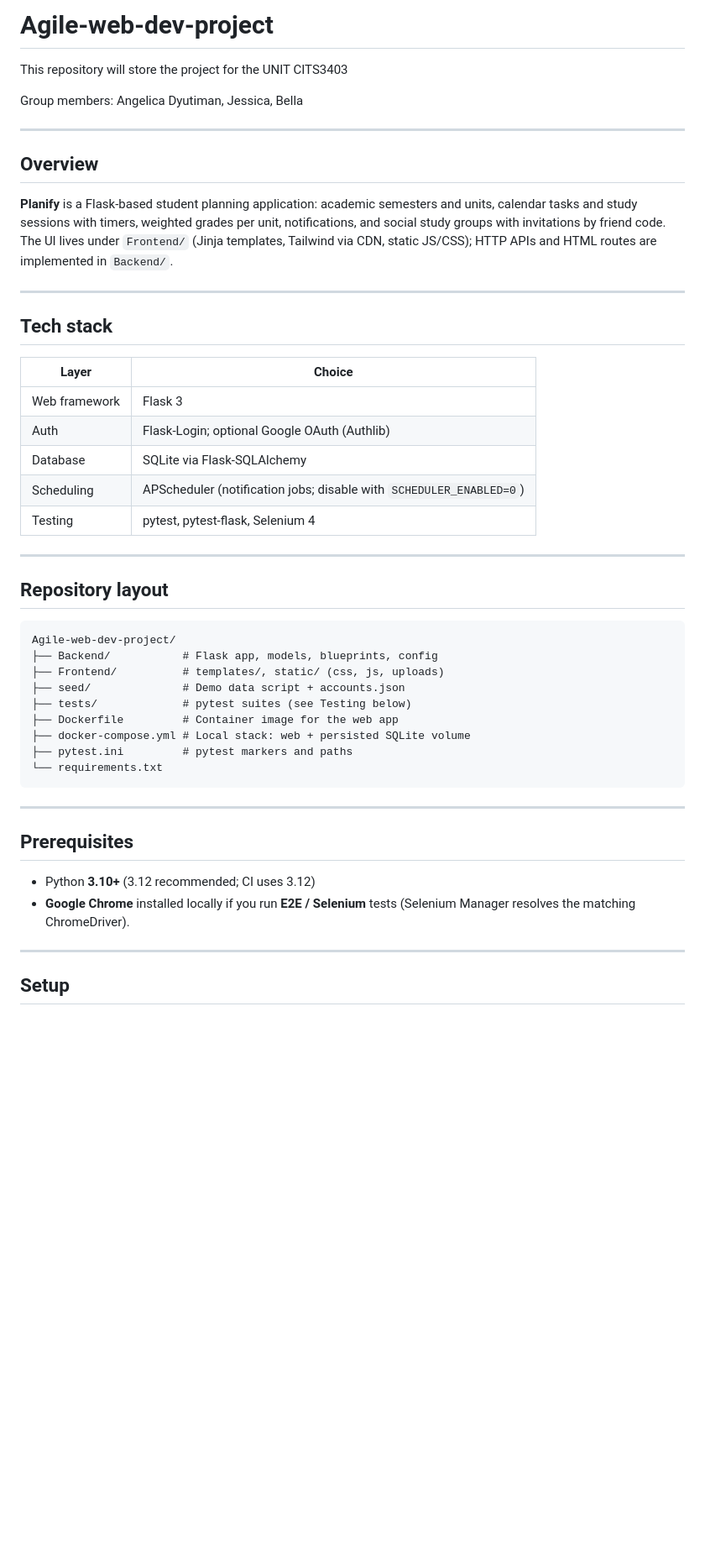
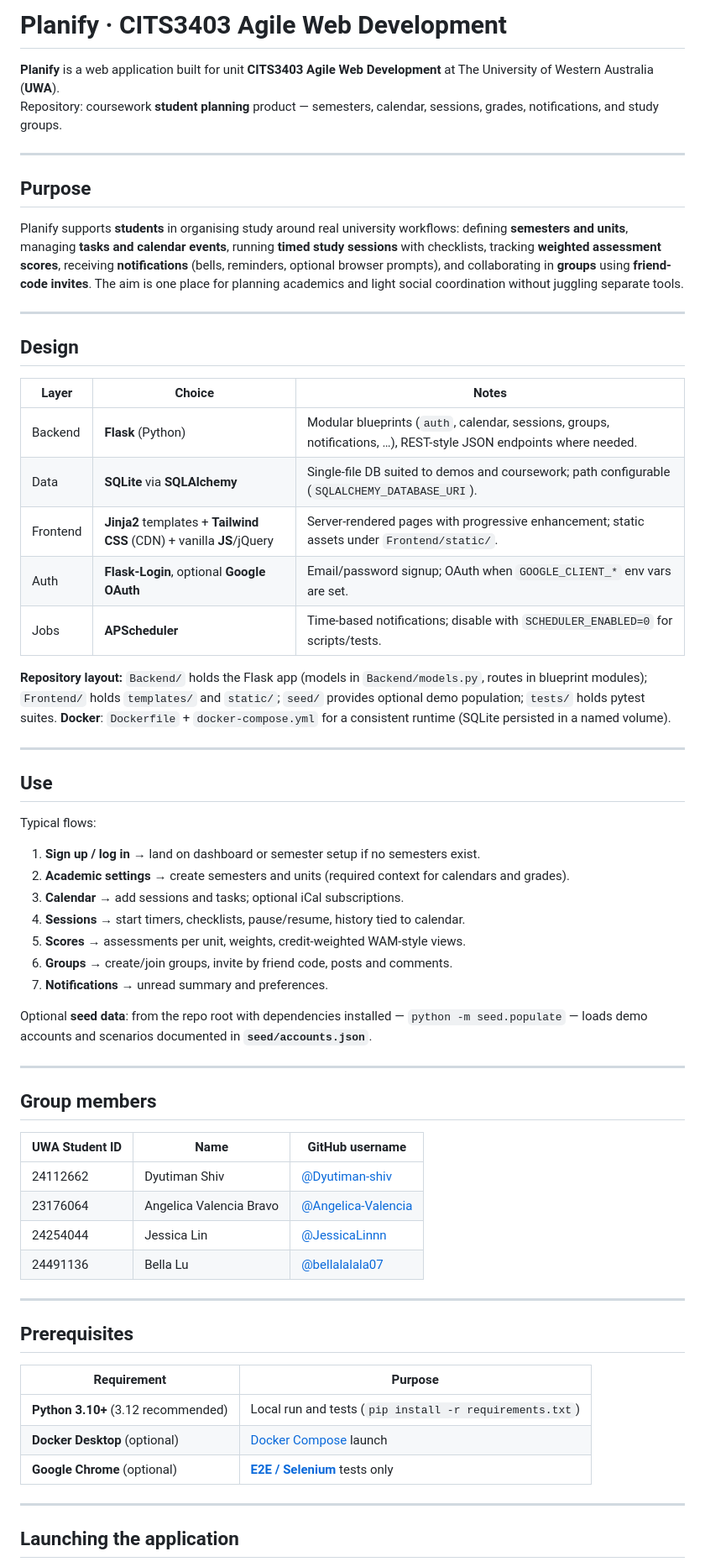
Before and after one commit to Dyutiman-shiv/Agile-web-dev-project, a Markdown page: README.md, the part around one of its changes. Shown at 84% size. Drawn GitHub-style; blank space fills up the shorter version.

Commit message:
updated readme as per the requirements

````diff
--- a/README.md
+++ b/README.md
@@ -1,50 +1,66 @@
-# Agile-web-dev-project
-This repository will store the project for the UNIT CITS3403
+# Planify · CITS3403 Agile Web Development
 
-Group members: Angelica Dyutiman, Jessica, Bella
+**Planify** is a web application built for unit **CITS3403 Agile Web Development** at The University of Western Australia (**UWA**).
+Repository: coursework **student planning** product — semesters, calendar, sessions, grades, notifications, and study groups.
 
 ---
 
-## Overview
+## Purpose
 
-**Planify** is a Flask-based student planning application: academic semesters and units, calendar tasks and study sessions with timers, weighted grades per unit, notifications, and social study groups with invitations by friend code. The UI lives under `Frontend/` (Jinja templates, Tailwind via CDN, static JS/CSS); HTTP APIs and HTML routes are implemented in `Backend/`.
+Planify supports **students** in organising study around real university workflows: defining **semesters and units**, managing **tasks and calendar events**, running **timed study sessions** with checklists, tracking **weighted assessment scores**, receiving **notifications** (bells, reminders, optional browser prompts), and collaborating in **groups** using **friend-code invites**. The aim is one place for planning academics and light social coordination without juggling separate tools.
 
 ---
 
-## Tech stack
+## Design
 
-| Layer | Choice |
-|--------|--------|
-| Web framework | Flask 3 |
-| Auth | Flask-Login; optional Google OAuth (Authlib) |
-| Database | SQLite via Flask-SQLAlchemy |
-| Scheduling | APScheduler (notification jobs; disable with `SCHEDULER_ENABLED=0`) |
-| Testing | pytest, pytest-flask, Selenium 4 |
+| Layer | Choice | Notes |
+|--------|--------|--------|
+| Backend | **Flask** (Python) | Modular blueprints (`auth`, calendar, sessions, groups, notifications, …), REST-style JSON endpoints where needed. |
+| Data | **SQLite** via **SQLAlchemy** | Single-file DB suited to demos and coursework; path configurable (`SQLALCHEMY_DATABASE_URI`). |
+| Frontend | **Jinja2** templates + **Tailwind CSS** (CDN) + vanilla **JS**/jQuery | Server-rendered pages with progressive enhancement; static assets under `Frontend/static/`. |
+| Auth | **Flask-Login**, optional **Google OAuth** | Email/password signup; OAuth when `GOOGLE_CLIENT_*` env vars are set. |
+| Jobs | **APScheduler** | Time-based notifications; disable with `SCHEDULER_ENABLED=0` for scripts/tests. |
+
+**Repository layout:** `Backend/` holds the Flask app (models in `Backend/models.py`, routes in blueprint modules); `Frontend/` holds `templates/` and `static/`; `seed/` provides optional demo population; `tests/` holds pytest suites. **Docker**: `Dockerfile` + `docker-compose.yml` for a consistent runtime (SQLite persisted in a named volume).
 
 ---
 
-## Repository layout
+## Use
 
-```
-Agile-web-dev-project/
-├── Backend/           # Flask app, models, blueprints, config
-├── Frontend/          # templates/, static/ (css, js, uploads)
-├── seed/              # Demo data script + accounts.json
-├── tests/             # pytest suites (see Testing below)
-├── Dockerfile         # Container image for the web app
-├── docker-compose.yml # Local stack: web + persisted SQLite volume
-├── pytest.ini         # pytest markers and paths
-└── requirements.txt
-```
+Typical flows:
+
+1. **Sign up / log in** → land on dashboard or semester setup if no semesters exist.
+2. **Academic settings** → create semesters and units (required context for calendars and grades).
+3. **Calendar** → add sessions and tasks; optional iCal subscriptions.
+4. **Sessions** → start timers, checklists, pause/resume, history tied to calendar.
+5. **Scores** → assessments per unit, weights, credit-weighted WAM-style views.
+6. **Groups** → create/join groups, invite by friend code, posts and comments.
+7. **Notifications** → unread summary and preferences.
+
+Optional **seed data**: from the repo root with dependencies installed — `python -m seed.populate` — loads demo accounts and scenarios documented in **`seed/accounts.json`**.
+
+---
+
+## Group members
+
+| UWA Student ID | Name | GitHub username |
+|----------------|------|-----------------|
+| 24112662 | Dyutiman Shiv | [@Dyutiman-shiv](https://github.com/Dyutiman-shiv) |
+| 23176064 | Angelica Valencia Bravo | [@Angelica-Valencia](https://github.com/Angelica-Valencia) |
+| 24254044 | Jessica Lin | [@JessicaLinnn](https://github.com/JessicaLinnn) |
+| 24491136 | Bella Lu | [@bellalalala07](https://github.com/bellalalala07) |
 
 ---
 
 ## Prerequisites
 
-- Python **3.10+** (3.12 recommended; CI uses 3.12)
-- **Google Chrome** installed locally if you run **E2E / Selenium** tests (Selenium Manager resolves the matching ChromeDriver).
+| Requirement | Purpose |
+|-------------|---------|
+| **Python 3.10+** (3.12 recommended) | Local run and tests (`pip install -r requirements.txt`) |
+| **Docker Desktop** (optional) | [Docker Compose](#option-b-docker-compose) launch |
+| **Google Chrome** (optional) | [**E2E / Selenium**](#running-the-tests) tests only |
 
 ---
 
-## Setup
+## Launching the application
 
````
Also changed, not shown: other parts of README.md (+52 -155 lines).
